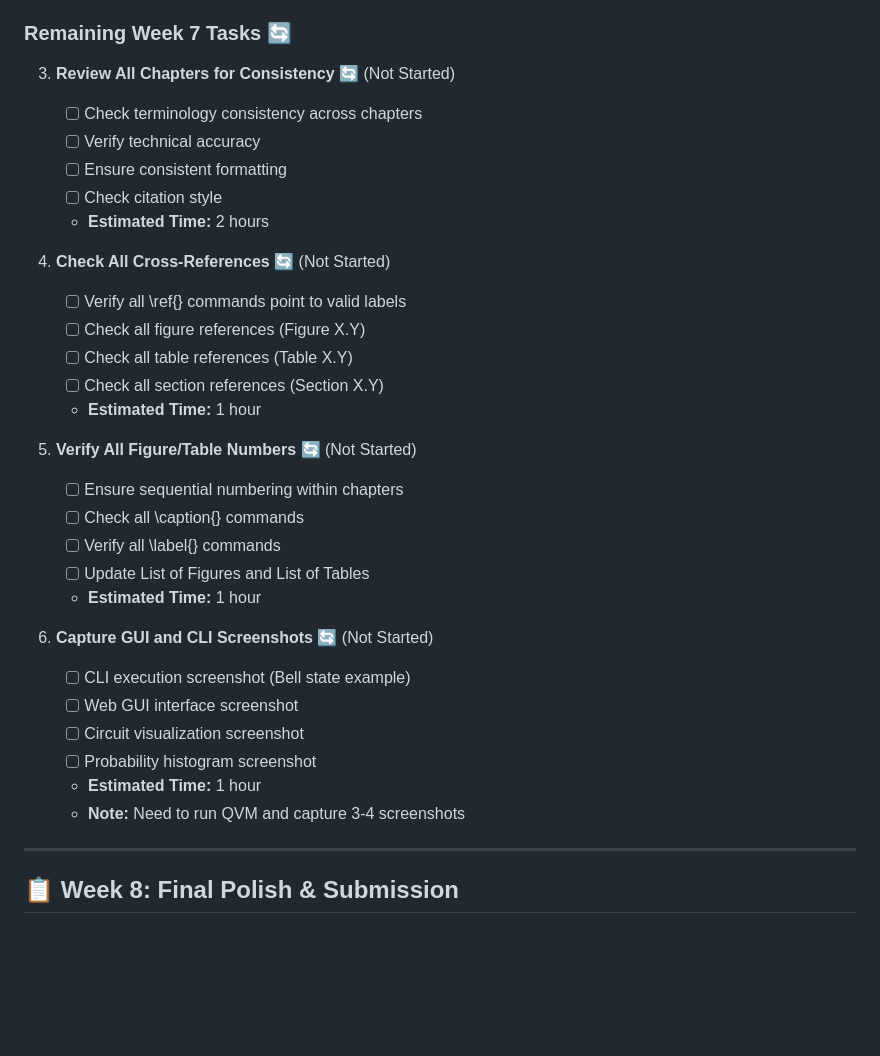
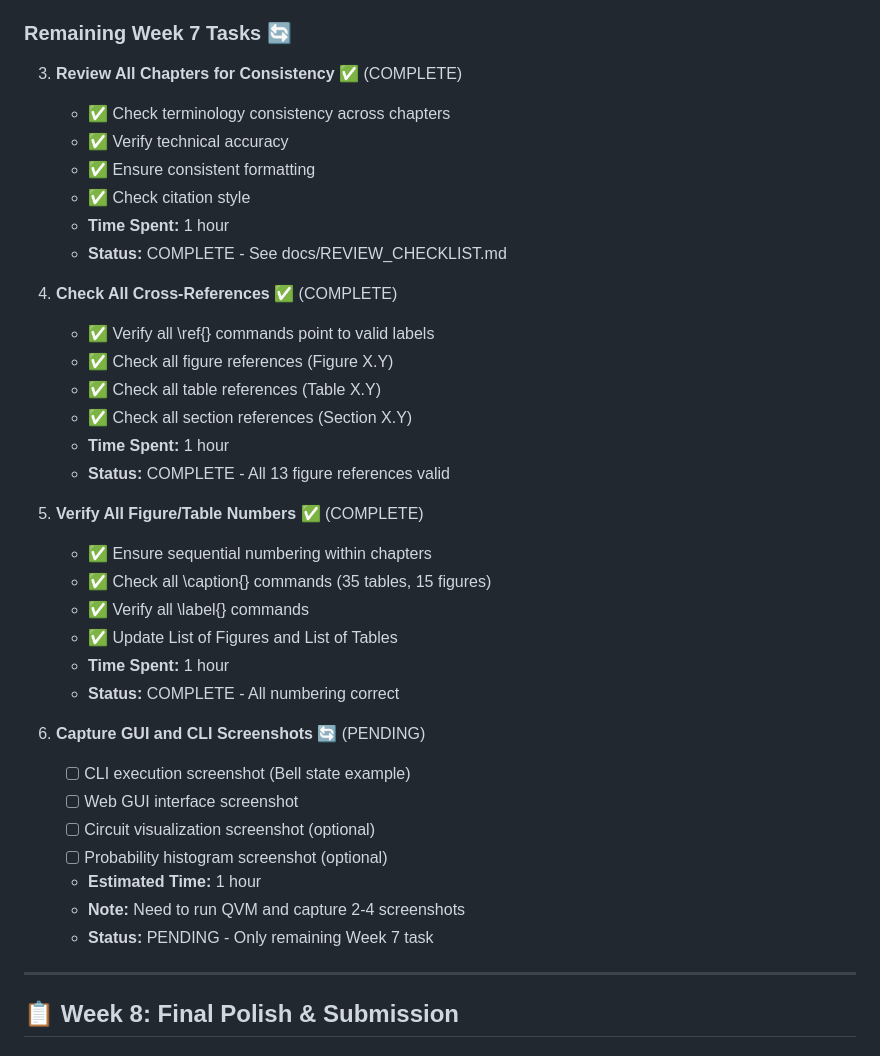
Before and after one commit to qayumXD/quantum-virtual-machine, a Markdown page: docs/PHASE4_PROGRESS.md, the part around one of its changes. GitHub-like rendering; blank space fills up the shorter version.

```diff
--- a/docs/PHASE4_PROGRESS.md
+++ b/docs/PHASE4_PROGRESS.md
@@ -41,34 +41,38 @@ Overall Phase: [██░░░░░░░░] 20% Complete
 
 ### Remaining Week 7 Tasks 🔄
 
-3. **Review All Chapters for Consistency** 🔄 (Not Started)
-   - [ ] Check terminology consistency across chapters
-   - [ ] Verify technical accuracy
-   - [ ] Ensure consistent formatting
-   - [ ] Check citation style
-   - **Estimated Time:** 2 hours
+3. **Review All Chapters for Consistency** ✅ (COMPLETE)
+   - ✅ Check terminology consistency across chapters
+   - ✅ Verify technical accuracy
+   - ✅ Ensure consistent formatting
+   - ✅ Check citation style
+   - **Time Spent:** 1 hour
+   - **Status:** COMPLETE - See docs/REVIEW_CHECKLIST.md
 
-4. **Check All Cross-References** 🔄 (Not Started)
-   - [ ] Verify all \ref{} commands point to valid labels
-   - [ ] Check all figure references (Figure X.Y)
-   - [ ] Check all table references (Table X.Y)
-   - [ ] Check all section references (Section X.Y)
-   - **Estimated Time:** 1 hour
+4. **Check All Cross-References** ✅ (COMPLETE)
+   - ✅ Verify all \ref{} commands point to valid labels
+   - ✅ Check all figure references (Figure X.Y)
+   - ✅ Check all table references (Table X.Y)
+   - ✅ Check all section references (Section X.Y)
+   - **Time Spent:** 1 hour
+   - **Status:** COMPLETE - All 13 figure references valid
 
-5. **Verify All Figure/Table Numbers** 🔄 (Not Started)
-   - [ ] Ensure sequential numbering within chapters
-   - [ ] Check all \caption{} commands
-   - [ ] Verify all \label{} commands
-   - [ ] Update List of Figures and List of Tables
-   - **Estimated Time:** 1 hour
+5. **Verify All Figure/Table Numbers** ✅ (COMPLETE)
+   - ✅ Ensure sequential numbering within chapters
+   - ✅ Check all \caption{} commands (35 tables, 15 figures)
+   - ✅ Verify all \label{} commands
+   - ✅ Update List of Figures and List of Tables
+   - **Time Spent:** 1 hour
+   - **Status:** COMPLETE - All numbering correct
 
-6. **Capture GUI and CLI Screenshots** 🔄 (Not Started)
+6. **Capture GUI and CLI Screenshots** 🔄 (PENDING)
    - [ ] CLI execution screenshot (Bell state example)
    - [ ] Web GUI interface screenshot
-   - [ ] Circuit visualization screenshot
-   - [ ] Probability histogram screenshot
+   - [ ] Circuit visualization screenshot (optional)
+   - [ ] Probability histogram screenshot (optional)
    - **Estimated Time:** 1 hour
-   - **Note:** Need to run QVM and capture 3-4 screenshots
+   - **Note:** Need to run QVM and capture 2-4 screenshots
+   - **Status:** PENDING - Only remaining Week 7 task
 
 ---
 
```
Also changed, not shown: other parts of docs/PHASE4_PROGRESS.md (+34 -22 lines).
